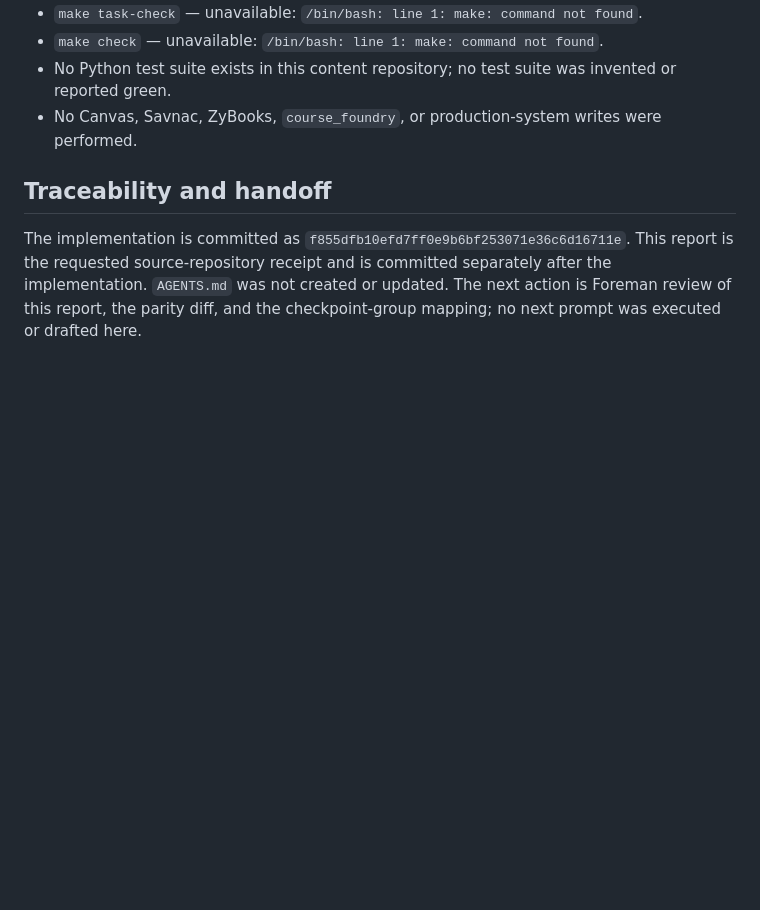
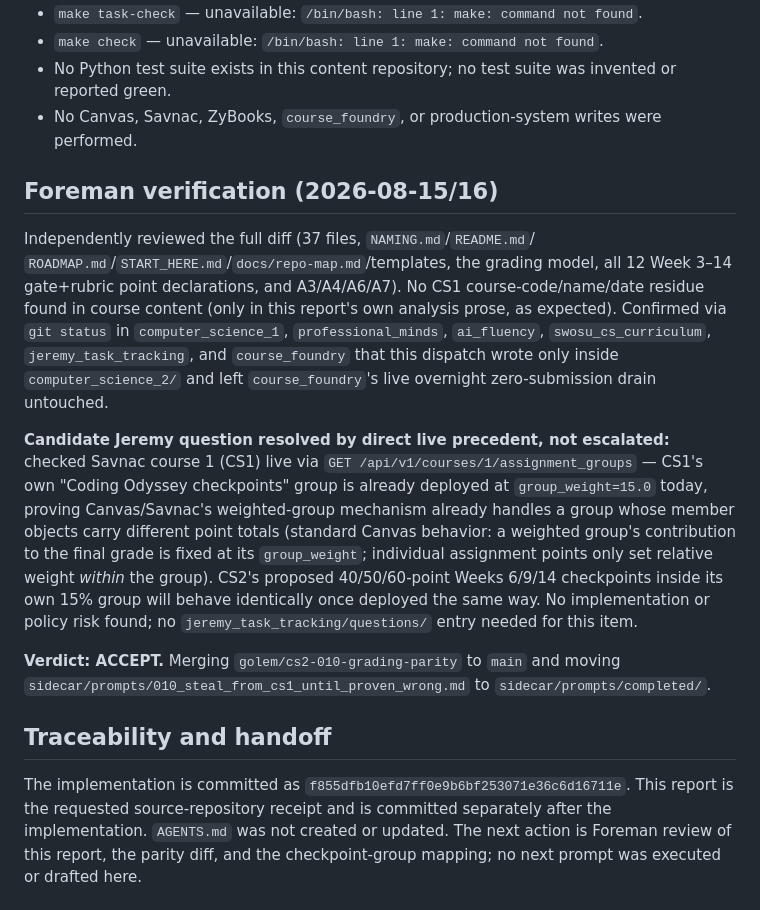
Before and after one commit to jeremy-evert/computer_science_2, a Markdown page: sidecar/reports/010_steal_from_cs1_until_proven_wrong.md, the part around the change. GitHub-like rendering; blank space fills up the shorter version.

Commit message:
Foreman verification: accept Prompt 010, close it out
Independently verified the CS1->CS2 parity pass and grading-parity
sub-charter: no CS1 residue in course content, no writes outside CS2,
overnight course_foundry drain left untouched. Resolved the worker's
flagged mixed-points-in-a-weighted-group question by direct live
precedent (CS1's own Savnac course already runs a 15%-weighted group
with differently-pointed members) rather than escalating to Jeremy.

Co-Authored-By: Claude Sonnet 5 <noreply@anthropic.com>

```diff
--- a/sidecar/reports/010_steal_from_cs1_until_proven_wrong.md
+++ b/sidecar/reports/010_steal_from_cs1_until_proven_wrong.md
@@ -147,6 +147,34 @@ question. No question-tracking repository was changed here.
 - No Canvas, Savnac, ZyBooks, `course_foundry`, or production-system writes
   were performed.
 
+## Foreman verification (2026-08-15/16)
+
+Independently reviewed the full diff (37 files, `NAMING.md`/`README.md`/
+`ROADMAP.md`/`START_HERE.md`/`docs/repo-map.md`/templates, the grading model,
+all 12 Week 3–14 gate+rubric point declarations, and A3/A4/A6/A7). No CS1
+course-code/name/date residue found in course content (only in this report's
+own analysis prose, as expected). Confirmed via `git status` in
+`computer_science_1`, `professional_minds`, `ai_fluency`, `swosu_cs_curriculum`,
+`jeremy_task_tracking`, and `course_foundry` that this dispatch wrote only
+inside `computer_science_2/` and left `course_foundry`'s live overnight
+zero-submission drain untouched.
+
+**Candidate Jeremy question resolved by direct live precedent, not escalated:**
+checked Savnac course 1 (CS1) live via `GET /api/v1/courses/1/assignment_groups`
+— CS1's own "Coding Odyssey checkpoints" group is already deployed at
+`group_weight=15.0` today, proving Canvas/Savnac's weighted-group mechanism
+already handles a group whose member objects carry different point totals
+(standard Canvas behavior: a weighted group's contribution to the final grade
+is fixed at its `group_weight`; individual assignment points only set
+relative weight *within* the group). CS2's proposed 40/50/60-point Weeks
+6/9/14 checkpoints inside its own 15% group will behave identically once
+deployed the same way. No implementation or policy risk found; no
+`jeremy_task_tracking/questions/` entry needed for this item.
+
+**Verdict: ACCEPT.** Merging `golem/cs2-010-grading-parity` to `main` and
+moving `sidecar/prompts/010_steal_from_cs1_until_proven_wrong.md` to
+`sidecar/prompts/completed/`.
+
 ## Traceability and handoff
 
 The implementation is committed as `f855dfb10efd7ff0e9b6bf253071e36c6d16711e`.
```
Also changed, not shown: 2 other files.
